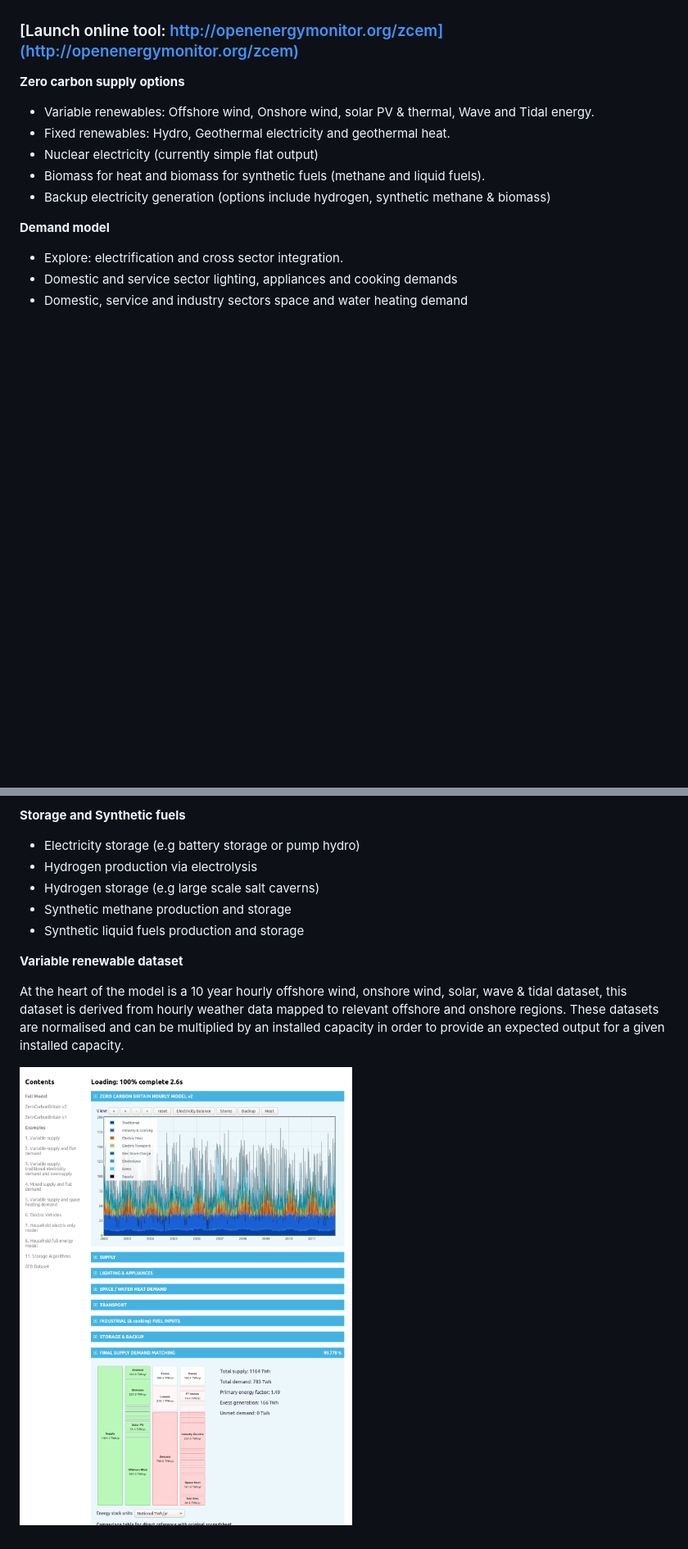
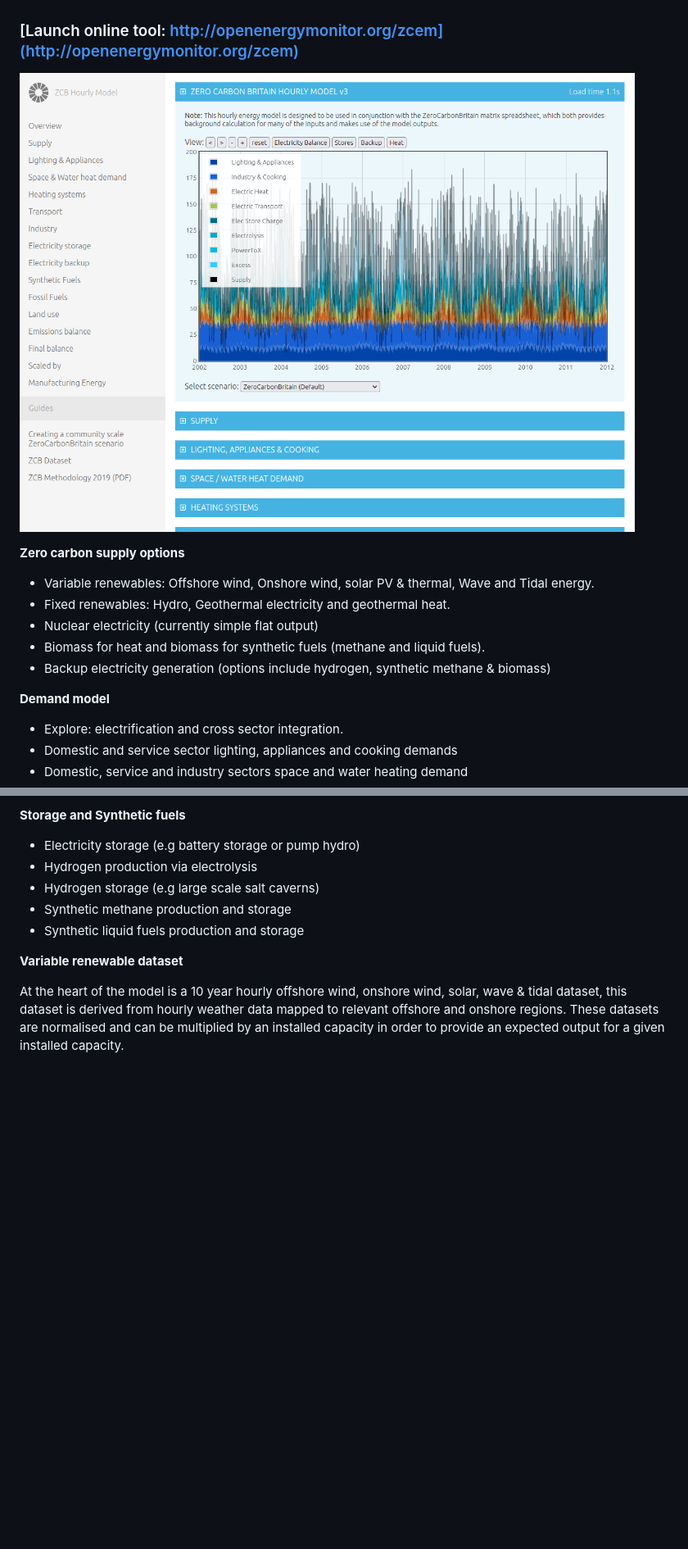
Before and after one commit to zerocarbonbritain/hourlymodel, a Markdown page: readme.md, 2 parts joined by grey strips. Shown: that part at 82% size. GitHub-like rendering; pictures changed too: img/zcem.png (added); blank space fills up the shorter version.

Commit message:
update image

```diff
--- a/readme.md
+++ b/readme.md
@@ -5,6 +5,8 @@
 The default scenario presented in the tool is the main ZeroCarbonBritain scenario as presented in the reports. The other scenario currently available is a baseline scenario reflecting current energy use and carbon emissions. Both scenarios can be used as starting points from which to explore different variants, either in terms of zero carbon end points or interim steps along the way.
 
 ### [Launch online tool: http://openenergymonitor.org/zcem](http://openenergymonitor.org/zcem)
+
+![zcem.png](img/zcem.png)
 
 **Zero carbon supply options**
 
@@ -34,5 +36,3 @@ The default scenario presented in the tool is the main ZeroCarbonBritain scenari
 **Variable renewable dataset**
 
 At the heart of the model is a 10 year hourly offshore wind, onshore wind, solar, wave & tidal dataset, this dataset is derived from hourly weather data mapped to relevant offshore and onshore regions. These datasets are normalised and can be multiplied by an installed capacity in order to provide an expected output for a given installed capacity.
-
-![zerocarbonbritain.png](img/zerocarbonbritain.png)
```
